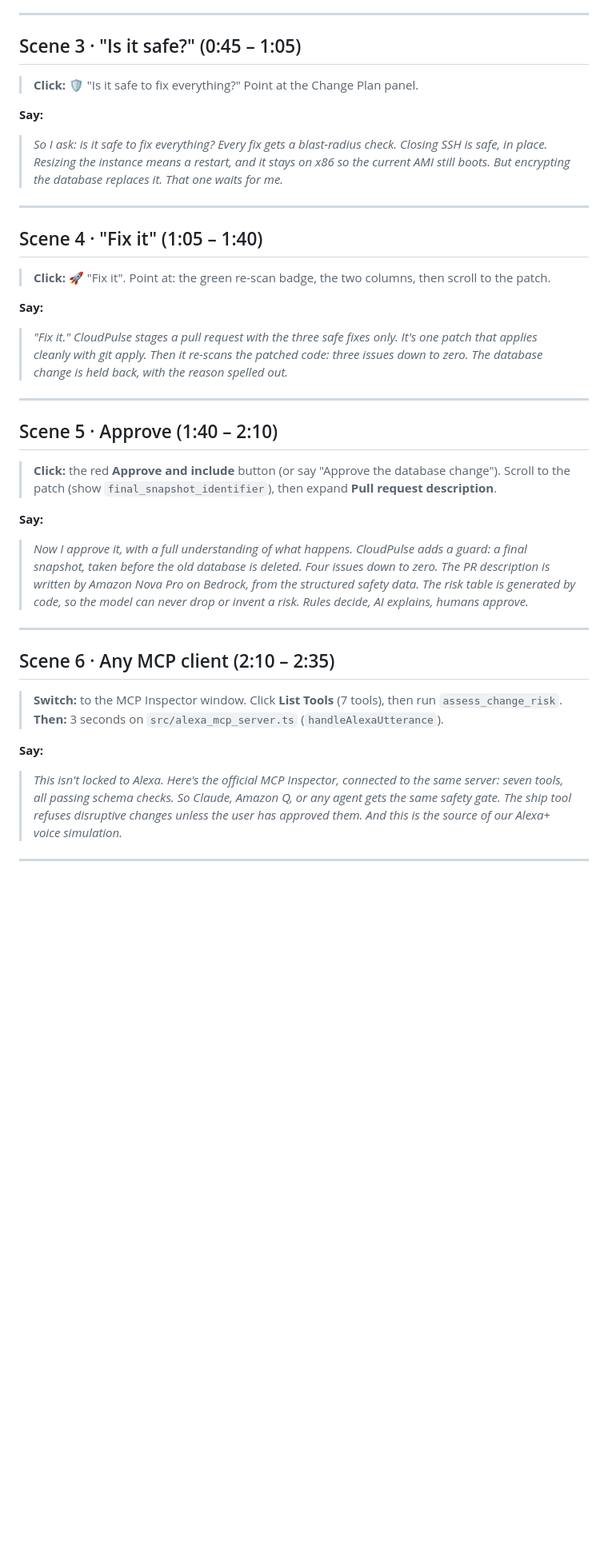
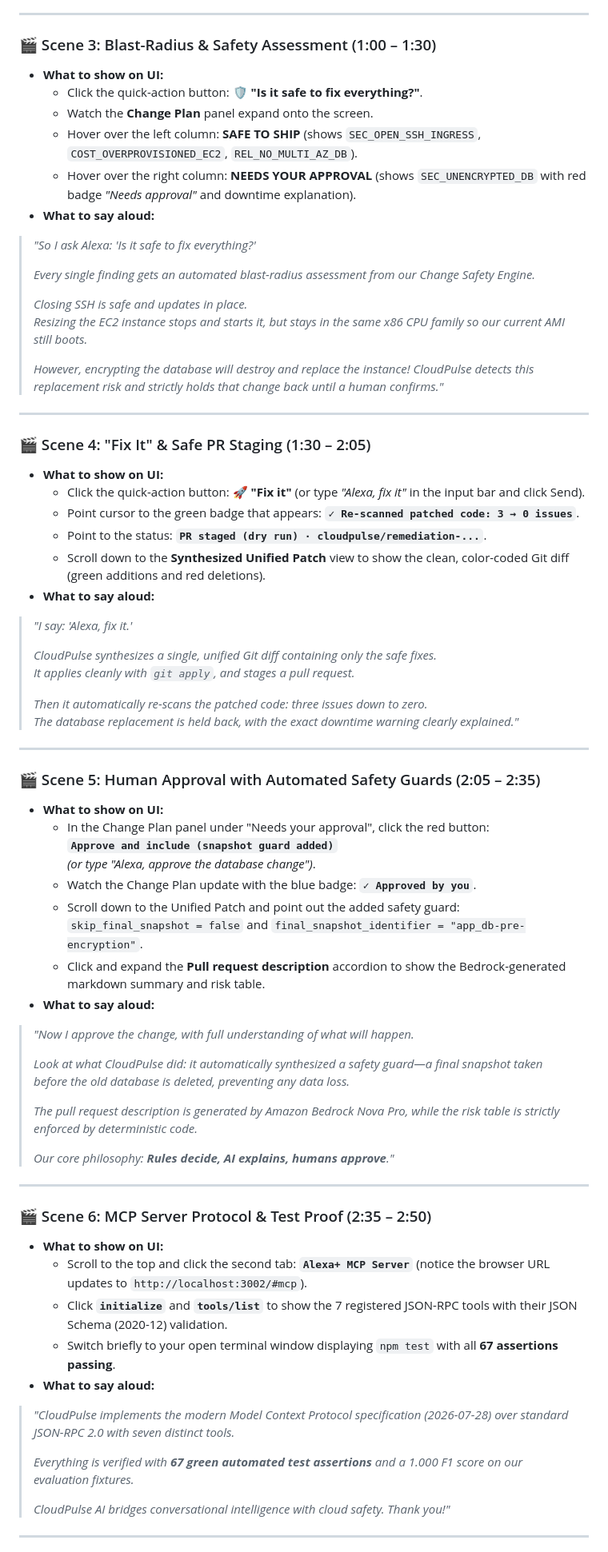
Before and after one commit to akmalkhaniub/cloudpulse-ai, a Markdown page: docs/DEMO_VIDEO_SCRIPT.md, the part around one of its changes. Shown at 80% size. Rendered like a GitHub page; blank space fills up the shorter version.

Commit message:
docs: Update DEMO_VIDEO_SCRIPT.md with detailed UI action guide and project intro

```diff
--- a/docs/DEMO_VIDEO_SCRIPT.md
+++ b/docs/DEMO_VIDEO_SCRIPT.md
@@ -42,54 +54,72 @@
 
 ---
 
-## Scene 3 · "Is it safe?" (0:45 – 1:05)
-> **Click:** 🛡️ "Is it safe to fix everything?" Point at the Change Plan panel.
-
-**Say:**
-> *So I ask: is it safe to fix everything?*
-> *Every fix gets a blast-radius check.*
-> *Closing SSH is safe, in place.*
-> *Resizing the instance means a restart, and it stays on x86 so the current AMI still boots.*
-> *But encrypting the database replaces it. That one waits for me.*
+### 🎬 Scene 3: Blast-Radius & Safety Assessment (1:00 – 1:30)
+* **What to show on UI:**
+  * Click the quick-action button: **🛡️ "Is it safe to fix everything?"**.
+  * Watch the **Change Plan** panel expand onto the screen.
+  * Hover over the left column: **SAFE TO SHIP** (shows `SEC_OPEN_SSH_INGRESS`, `COST_OVERPROVISIONED_EC2`, `REL_NO_MULTI_AZ_DB`).
+  * Hover over the right column: **NEEDS YOUR APPROVAL** (shows `SEC_UNENCRYPTED_DB` with red badge *"Needs approval"* and downtime explanation).
+* **What to say aloud:**
+> *"So I ask Alexa: 'Is it safe to fix everything?'*
+>
+> *Every single finding gets an automated blast-radius assessment from our Change Safety Engine.*
+>
+> *Closing SSH is safe and updates in place.*
+> *Resizing the EC2 instance stops and starts it, but stays in the same x86 CPU family so our current AMI still boots.*
+>
+> *However, encrypting the database will destroy and replace the instance! CloudPulse detects this replacement risk and strictly holds that change back until a human confirms."*
 
 ---
 
-## Scene 4 · "Fix it" (1:05 – 1:40)
-> **Click:** 🚀 "Fix it". Point at: the green re-scan badge, the two columns, then scroll to the patch.
-
-**Say:**
-> *"Fix it."*
-> *CloudPulse stages a pull request with the three safe fixes only.*
-> *It's one patch that applies cleanly with git apply.*
-> *Then it re-scans the patched code: three issues down to zero.*
-> *The database change is held back, with the reason spelled out.*
+### 🎬 Scene 4: "Fix It" & Safe PR Staging (1:30 – 2:05)
+* **What to show on UI:**
+  * Click the quick-action button: **🚀 "Fix it"** (or type *"Alexa, fix it"* in the input bar and click Send).
+  * Point cursor to the green badge that appears: **`✓ Re-scanned patched code: 3 → 0 issues`**.
+  * Point to the status: **`PR staged (dry run) · cloudpulse/remediation-...`**.
+  * Scroll down to the **Synthesized Unified Patch** view to show the clean, color-coded Git diff (green additions and red deletions).
+* **What to say aloud:**
+> *"I say: 'Alexa, fix it.'*
+>
+> *CloudPulse synthesizes a single, unified Git diff containing only the safe fixes.*
+> *It applies cleanly with `git apply`, and stages a pull request.*
+>
+> *Then it automatically re-scans the patched code: three issues down to zero.*
+> *The database replacement is held back, with the exact downtime warning clearly explained."*
 
 ---
 
-## Scene 5 · Approve (1:40 – 2:10)
-> **Click:** the red **Approve and include** button (or say "Approve the database change").
-> Scroll to the patch (show `final_snapshot_identifier`), then expand **Pull request description**.
-
-**Say:**
-> *Now I approve it, with a full understanding of what happens.*
-> *CloudPulse adds a guard: a final snapshot, taken before the old database is deleted.*
-> *Four issues down to zero.*
-> *The PR description is written by Amazon Nova Pro on Bedrock, from the structured safety data.*
-> *The risk table is generated by code, so the model can never drop or invent a risk.*
-> *Rules decide, AI explains, humans approve.*
+### 🎬 Scene 5: Human Approval with Automated Safety Guards (2:05 – 2:35)
+* **What to show on UI:**
+  * In the Change Plan panel under "Needs your approval", click the red button:
+    **`Approve and include (snapshot guard added)`**
+    *(or type "Alexa, approve the database change")*.
+  * Watch the Change Plan update with the blue badge: **`✓ Approved by you`**.
+  * Scroll down to the Unified Patch and point out the added safety guard:
+    `skip_final_snapshot = false` and `final_snapshot_identifier = "app_db-pre-encryption"`.
+  * Click and expand the **Pull request description** accordion to show the Bedrock-generated markdown summary and risk table.
+* **What to say aloud:**
+> *"Now I approve the change, with full understanding of what will happen.*
+>
+> *Look at what CloudPulse did: it automatically synthesized a safety guard—a final snapshot taken before the old database is deleted, preventing any data loss.*
+>
+> *The pull request description is generated by Amazon Bedrock Nova Pro, while the risk table is strictly enforced by deterministic code.*
+>
+> *Our core philosophy: **Rules decide, AI explains, humans approve**."*
 
 ---
 
-## Scene 6 · Any MCP client (2:10 – 2:35)
-> **Switch:** to the MCP Inspector window. Click **List Tools** (7 tools), then run `assess_change_risk`.
-> **Then:** 3 seconds on `src/alexa_mcp_server.ts` (`handleAlexaUtterance`).
-
-**Say:**
-> *This isn't locked to Alexa.*
-> *Here's the official MCP Inspector, connected to the same server: seven tools, all passing schema checks.*
-> *So Claude, Amazon Q, or any agent gets the same safety gate.*
-> *The ship tool refuses disruptive changes unless the user has approved them.*
-> *And this is the source of our Alexa+ voice simulation.*
+### 🎬 Scene 6: MCP Server Protocol & Test Proof (2:35 – 2:50)
+* **What to show on UI:**
+  * Scroll to the top and click the second tab: **`Alexa+ MCP Server`** (notice the browser URL updates to `http://localhost:3002/#mcp`).
+  * Click **`initialize`** and **`tools/list`** to show the 7 registered JSON-RPC tools with their JSON Schema (2020-12) validation.
+  * Switch briefly to your open terminal window displaying `npm test` with all **67 assertions passing**.
+* **What to say aloud:**
+> *"CloudPulse implements the modern Model Context Protocol specification (2026-07-28) over standard JSON-RPC 2.0 with seven distinct tools.*
+>
+> *Everything is verified with **67 green automated test assertions** and a 1.000 F1 score on our evaluation fixtures.*
+>
+> *CloudPulse AI bridges conversational intelligence with cloud safety. Thank you!"*
 
 ---
 
```
Also changed, not shown: other parts of docs/DEMO_VIDEO_SCRIPT.md (+45 -45 lines).
